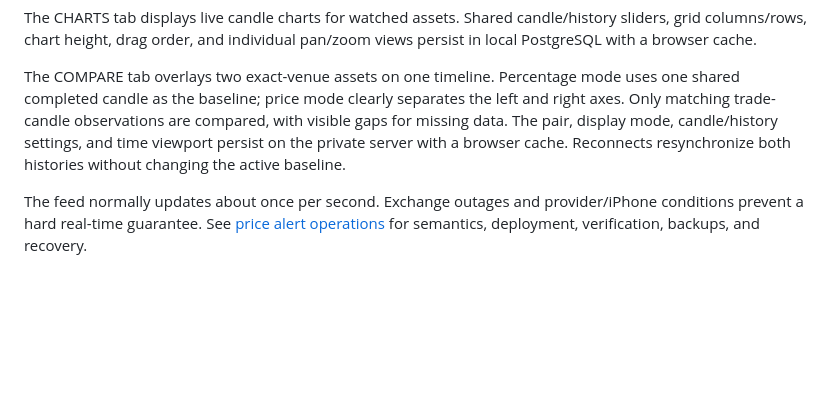
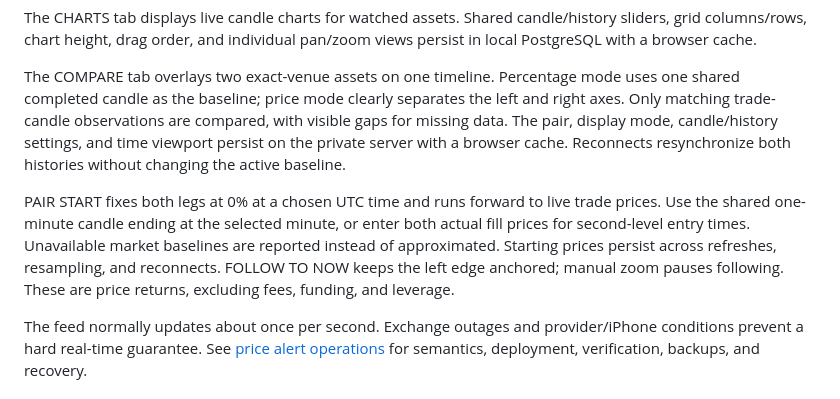
Before and after one commit to hypermizer/hyperdata, a Markdown page: README.md, the part around the change. GitHub-like rendering; blank space fills up the shorter version.

Commit message:
Document fixed pair-start baselines and live return semantics

```diff
--- a/README.md
+++ b/README.md
@@ -23,6 +23,8 @@ The root volume is 240 GiB; a separate 50 GiB encrypted volume holds both databa
 The CHARTS tab displays live candle charts for watched assets. Shared candle/history sliders, grid columns/rows, chart height, drag order, and individual pan/zoom views persist in local PostgreSQL with a browser cache.
 
 The COMPARE tab overlays two exact-venue assets on one timeline. Percentage mode uses one shared completed candle as the baseline; price mode clearly separates the left and right axes. Only matching trade-candle observations are compared, with visible gaps for missing data. The pair, display mode, candle/history settings, and time viewport persist on the private server with a browser cache. Reconnects resynchronize both histories without changing the active baseline.
+
+PAIR START fixes both legs at 0% at a chosen UTC time and runs forward to live trade prices. Use the shared one-minute candle ending at the selected minute, or enter both actual fill prices for second-level entry times. Unavailable market baselines are reported instead of approximated. Starting prices persist across refreshes, resampling, and reconnects. FOLLOW TO NOW keeps the left edge anchored; manual zoom pauses following. These are price returns, excluding fees, funding, and leverage.
 
 The feed normally updates about once per second. Exchange outages and provider/iPhone conditions prevent a hard real-time guarantee. See [price alert operations](docs/price-alerts.md) for semantics, deployment, verification, backups, and recovery.
 
```
